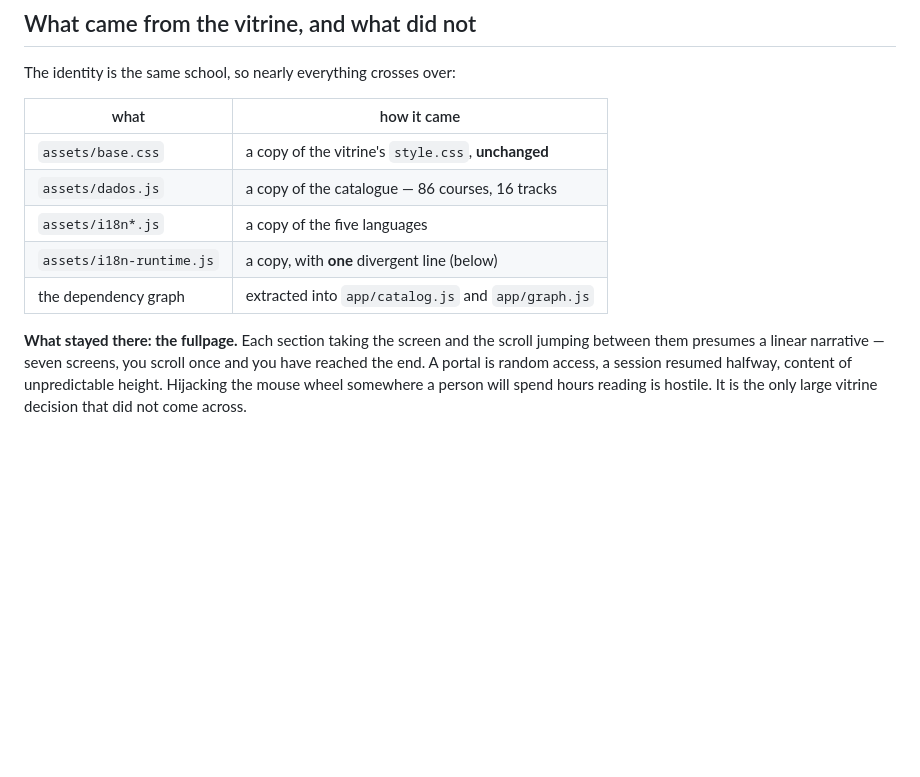
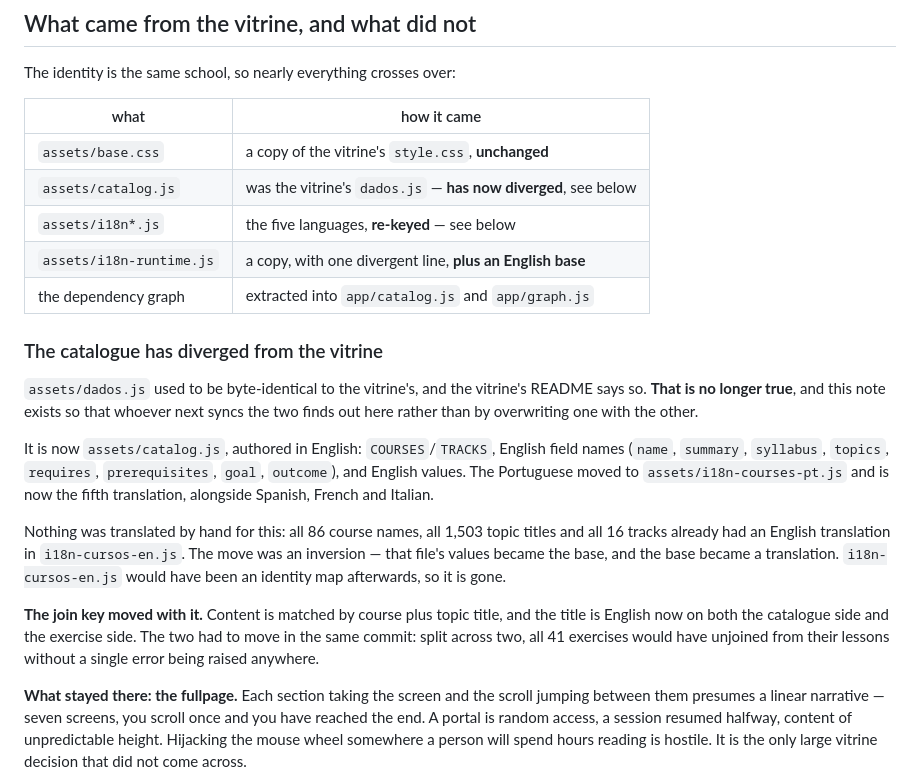
Before and after one commit to codeschool-ing/portal-frontend, a Markdown page: README.md, the part around the change. Rendered like a GitHub page; blank space fills up the shorter version.

Commit message:
Record the catalogue's divergence from the vitrine in the README
The vitrine's README states the catalogue copy is unaltered. It no longer is:
assets/dados.js became assets/catalog.js, authored in English, and the
Portuguese moved to a translation file. Whoever next syncs the two repositories
should find that out here rather than by overwriting one with the other.

```diff
--- a/README.md
+++ b/README.md
@@ -67,10 +67,33 @@ The identity is the same school, so nearly everything crosses over:
 | what | how it came |
 | --- | --- |
 | `assets/base.css` | a copy of the vitrine's `style.css`, **unchanged** |
-| `assets/dados.js` | a copy of the catalogue — 86 courses, 16 tracks |
-| `assets/i18n*.js` | a copy of the five languages |
-| `assets/i18n-runtime.js` | a copy, with **one** divergent line (below) |
+| `assets/catalog.js` | was the vitrine's `dados.js` — **has now diverged**, see below |
+| `assets/i18n*.js` | the five languages, **re-keyed** — see below |
+| `assets/i18n-runtime.js` | a copy, with one divergent line, **plus an English base** |
 | the dependency graph | extracted into `app/catalog.js` and `app/graph.js` |
+
+### The catalogue has diverged from the vitrine
+
+`assets/dados.js` used to be byte-identical to the vitrine's, and the vitrine's
+README says so. **That is no longer true**, and this note exists so that whoever
+next syncs the two finds out here rather than by overwriting one with the other.
+
+It is now `assets/catalog.js`, authored in English: `COURSES`/`TRACKS`, English
+field names (`name`, `summary`, `syllabus`, `topics`, `requires`,
+`prerequisites`, `goal`, `outcome`), and English values. The Portuguese moved to
+`assets/i18n-courses-pt.js` and is now the fifth translation, alongside Spanish,
+French and Italian.
+
+Nothing was translated by hand for this: all 86 course names, all 1,503 topic
+titles and all 16 tracks already had an English translation in
+`i18n-cursos-en.js`. The move was an inversion — that file's values became the
+base, and the base became a translation. `i18n-cursos-en.js` would have been an
+identity map afterwards, so it is gone.
+
+**The join key moved with it.** Content is matched by course plus topic title,
+and the title is English now on both the catalogue side and the exercise side.
+The two had to move in the same commit: split across two, all 41 exercises would
+have unjoined from their lessons without a single error being raised anywhere.
 
 **What stayed there: the fullpage.** Each section taking the screen and the
 scroll jumping between them presumes a linear narrative — seven screens, you
```
